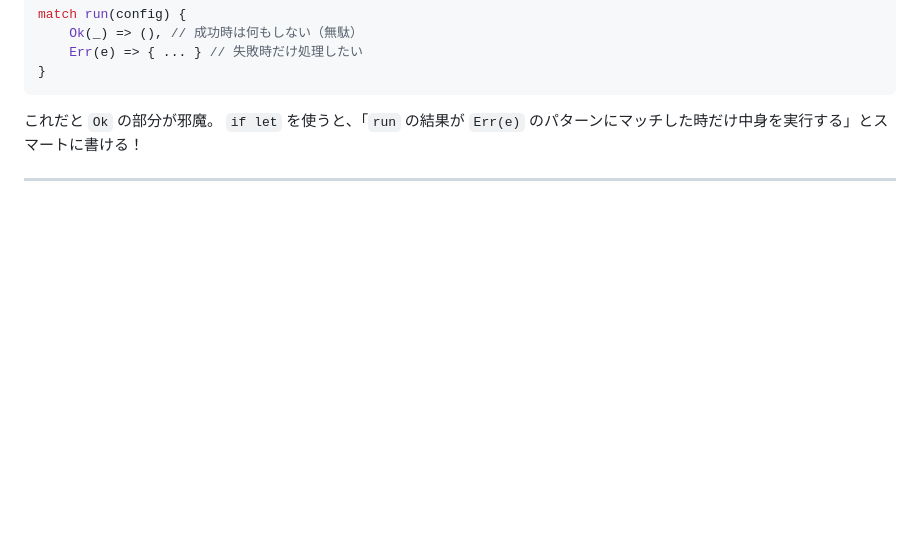
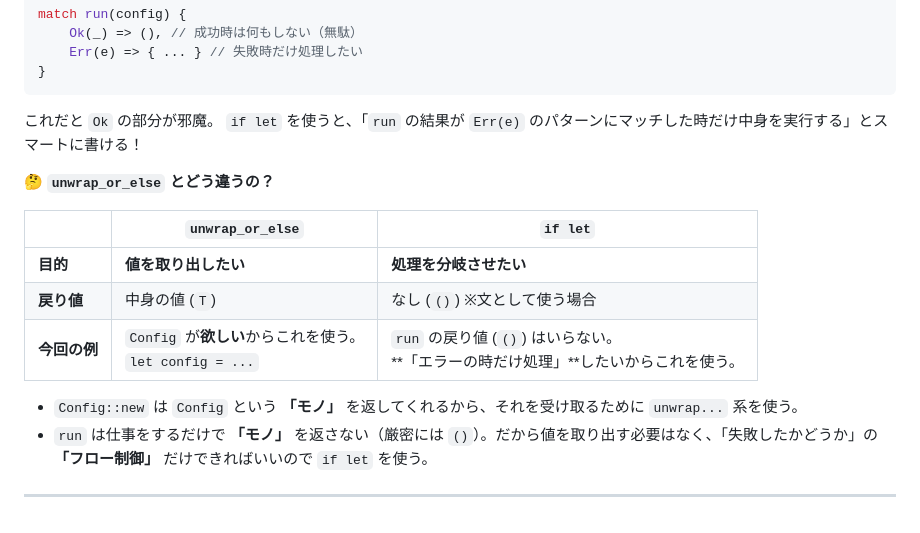
Before and after one commit to Inazumimakoto/rust-study, a Markdown page: devlog/ch12_cli_project.md, the part around the change. Drawn GitHub-style; blank space fills up the shorter version.

Commit message:
📝 Ch12: if let vs unwrap_or_else の使い分け（値取得 vs フロー制御）

```diff
--- a/devlog/ch12_cli_project.md
+++ b/devlog/ch12_cli_project.md
@@ -386,4 +386,16 @@ match run(config) {
 これだと `Ok` の部分が邪魔。
 `if let` を使うと、「`run` の結果が `Err(e)` のパターンにマッチした時だけ中身を実行する」とスマートに書ける！
 
+**🤔 `unwrap_or_else` とどう違うの？**
+
+| | `unwrap_or_else` | `if let` |
+|---|---|---|
+| **目的** | **値を取り出したい** | **処理を分岐させたい** |
+| **戻り値** | 中身の値 (`T`) | なし (`()`) ※文として使う場合 |
+| **今回の例** | `Config` が**欲しい**からこれを使う。<br>`let config = ...` | `run` の戻り値 (`()`) はいらない。<br>**「エラーの時だけ処理」**したいからこれを使う。 |
+
+*   `Config::new` は `Config` という **「モノ」** を返してくれるから、それを受け取るために `unwrap...` 系を使う。
+*   `run` は仕事をするだけで **「モノ」** を返さない（厳密には `()`）。だから値を取り出す必要はなく、「失敗したかどうか」の **「フロー制御」** だけできればいいので `if let` を使う。
+
+
 ---
```
